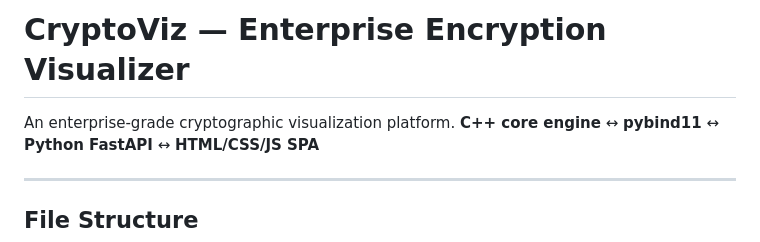
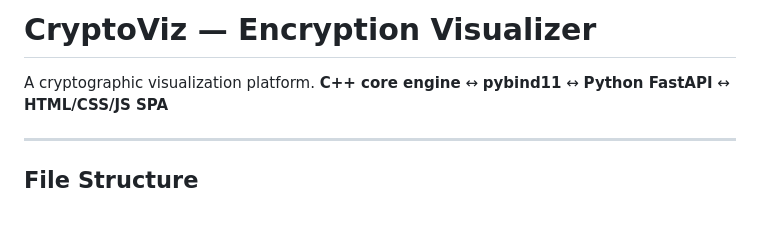
Before and after one commit to NgoHuuLoc0612/Encryption-Visualizer, a Markdown page: README.md, the part around the change. GitHub-like rendering; blank space fills up the shorter version.

Commit message:
Update project description in README.md

```diff
--- a/README.md
+++ b/README.md
@@ -1,6 +1,6 @@
-# CryptoViz — Enterprise Encryption Visualizer
+# CryptoViz — Encryption Visualizer
 
-An enterprise-grade cryptographic visualization platform.
+A cryptographic visualization platform.
 **C++ core engine** ↔ **pybind11** ↔ **Python FastAPI** ↔ **HTML/CSS/JS SPA**
 
 ---
```
